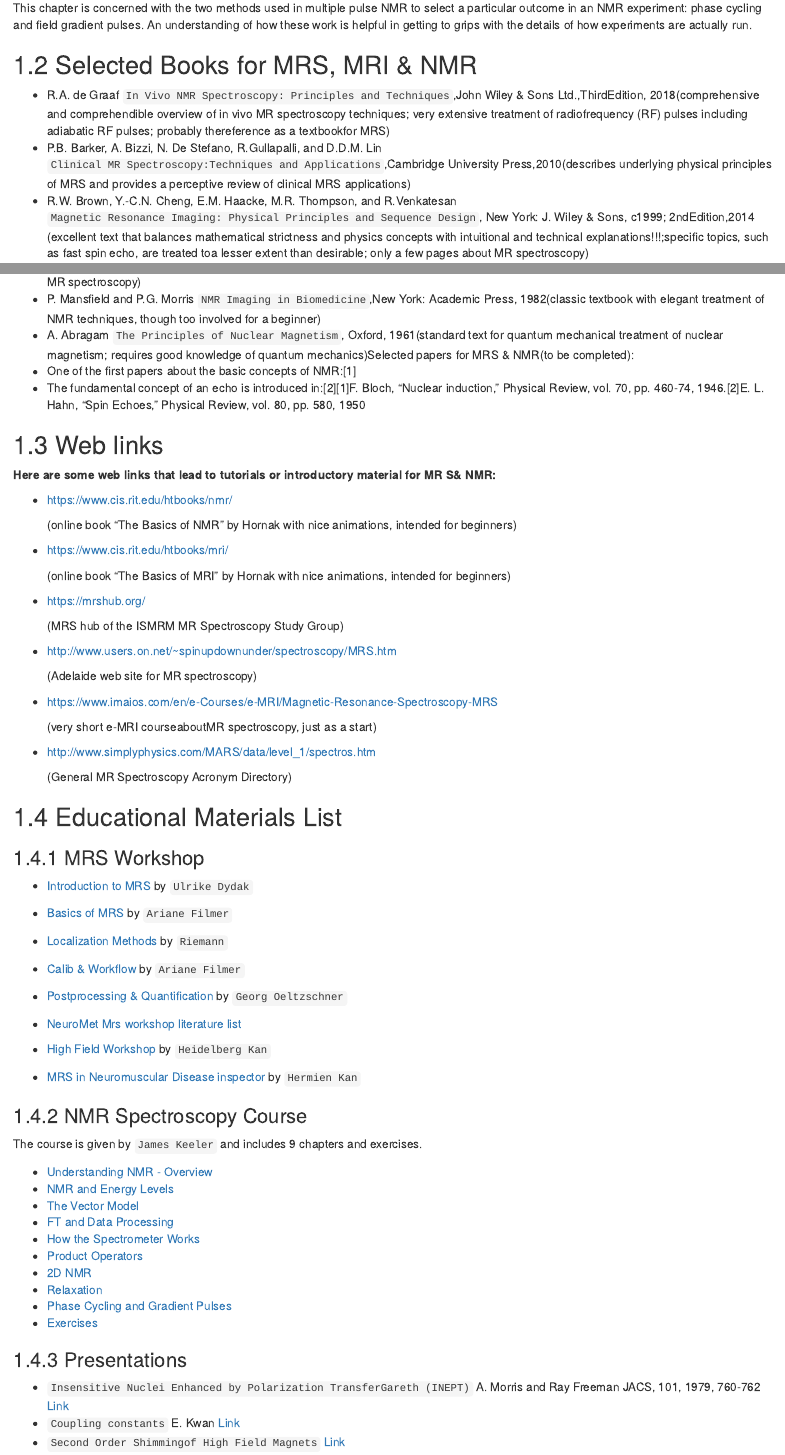
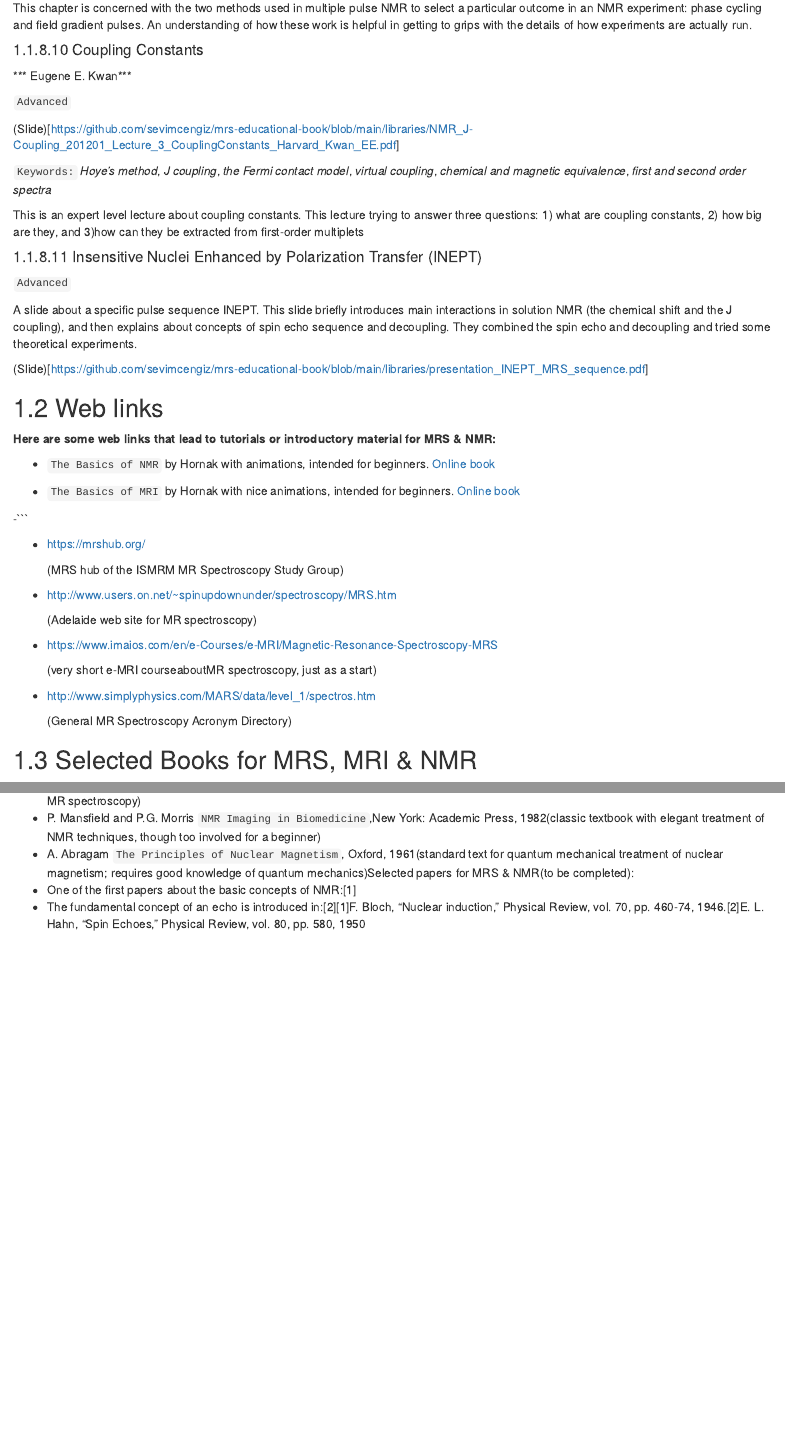
Before and after one commit to sevimcengiz/mrs-educational-book, an R Markdown document (mrs-educational-book/02-cross-refs.Rmd): the page in a window 1100 px wide, from 2940 px down before the commit and from 3140 px down after it, so that both start at the same text, and a second part further down, joined at a grey line. Rendered offline with R 4.5, knitr and Pandoc, with nearby package versions; drawn as R Markdown's standard HTML page in place of the format the file asks for.

Commit message:
content update

````diff
--- a/mrs-educational-book/02-cross-refs.Rmd
+++ b/mrs-educational-book/02-cross-refs.Rmd
@@ -139,12 +141,37 @@ This chapter considers the important topic of relaxation in NMR. We start out by
 
 This chapter is concerned with the two methods used in multiple pulse NMR to select a particular outcome in an NMR experiment: phase cycling and field gradient pulses. An understanding of how these work is helpful in getting to grips with the details of how experiments are actually run.
 
+#### Coupling Constants
+
+*** Eugene E. Kwan***
+
+```Advanced```
+
+(Slide)[https://github.com/sevimcengiz/mrs-educational-book/blob/main/libraries/NMR_J-Coupling_201201_Lecture_3_CouplingConstants_Harvard_Kwan_EE.pdf]
+
+```Keywords:``` *Hoye’s method*, *J coupling*, *the Fermi contact model*, *virtual coupling*, *chemical and magnetic equivalence*, *first and second order spectra*
+
+This is an expert level lecture about coupling constants. This lecture trying to answer three questions: 1) what are coupling constants, 2) how big are they, and 3)how can they be extracted from first-order multiplets
+
+#### Insensitive Nuclei Enhanced by Polarization Transfer (INEPT)
+
+```Advanced```
+
+A slide about a specific pulse sequence INEPT. This slide briefly introduces main interactions in solution NMR (the chemical shift and the J coupling), and then explains about concepts of spin echo sequence and decoupling. They combined the spin echo and decoupling and tried some theoretical experiments.
+
+(Slide)[https://github.com/sevimcengiz/mrs-educational-book/blob/main/libraries/presentation_INEPT_MRS_sequence.pdf]
+
+## Web links
+
+**Here are some web links that lead to tutorials or introductory material for MRS & NMR:**
+
+- ```The Basics of NMR``` by Hornak with animations, intended for beginners. [Online book](https://www.cis.rit.edu/htbooks/nmr/)
+
+- ```The Basics of MRI``` by Hornak with nice animations, intended for beginners. [Online book](https://www.cis.rit.edu/htbooks/mri/)
+
+-```
 
 
 
 
-## Selected Books for MRS, MRI & NMR
 
-- R.A. de Graaf `In Vivo NMR Spectroscopy: Principles and Techniques`,John Wiley & Sons Ltd.,ThirdEdition, 2018(comprehensive and comprehendible overview of in vivo MR spectroscopy techniques; very extensive treatment of radiofrequency (RF) pulses including adiabatic RF pulses; probably thereference as a textbookfor MRS)
-- P.B. Barker, A. Bizzi, N. De Stefano, R.Gullapalli, and D.D.M. Lin `Clinical MR Spectroscopy:Techniques and Applications`,Cambridge University Press,2010(describes underlying physical principles of MRS and provides a perceptive review of clinical MRS applications)
-- R.W. Brown, Y.-C.N. Cheng, E.M. Haacke, M.R. Thompson, and R.Venkatesan `Magnetic Resonance Imaging: Physical Principles and Sequence Design`, New York: J. Wiley & Sons, c1999; 2ndEdition,2014 (excellent text that balances mathematical strictness and physics concepts with intuitional and technical explanations!!!;specific topics, such as fast spin echo, are treated toa lesser extent than desirable; only a few pages about MR spectroscopy)
@@ -152,19 +178,3 @@ This chapter is concerned with the two methods used in multiple pulse NMR to sel
-- P. Mansfield and P.G. Morris `NMR Imaging in Biomedicine`,New York: Academic Press, 1982(classic textbook with elegant treatment of NMR techniques, though too involved for a beginner)
-- A. Abragam `The Principles of Nuclear Magnetism`, Oxford, 1961(standard text for quantum mechanical treatment of nuclear magnetism; requires good knowledge of quantum mechanics)Selected papers for MRS & NMR(to be completed):
-- One of the first papers about the basic concepts of NMR:[1]
-- The fundamental concept of an echo is introduced in:[2][1]F. Bloch, “Nuclear induction,” Physical Review, vol. 70, pp. 460-74, 1946.[2]E. L. Hahn, “Spin Echoes,” Physical Review, vol. 80, pp. 580, 1950
-
-## Web links
-
-**Here are some web links that lead to tutorials or introductory material for MR S& NMR:**
-
-- https://www.cis.rit.edu/htbooks/nmr/
-
-  (online book “The Basics of NMR” by Hornak with nice animations, intended for beginners)
-
-- https://www.cis.rit.edu/htbooks/mri/
-
-  (online book “The Basics of MRI” by Hornak with nice animations, intended for beginners)
 
 - https://mrshub.org/
 
@@ -182,39 +192,7 @@ This chapter is concerned with the two methods used in multiple pulse NMR to sel
 
   (General MR Spectroscopy Acronym Directory)
 
-## Educational Materials List
-
-### MRS Workshop
-
-- [Introduction to MRS]() by `Ulrike Dydak`
-
-- [Basics of MRS]() by `Ariane Filmer`
-- [Localization Methods]() by `Riemann`
-- [Calib & Workflow]() by `Ariane Filmer`
-- [Postprocessing & Quantification]() by `Georg Oeltzschner`
-- [NeuroMet Mrs workshop literature list]()
-- [High Field Workshop]() by `Heidelberg Kan`
-- [MRS in Neuromuscular Disease inspector]() by `Hermien Kan`
-
-### NMR Spectroscopy Course
-
-The course is given by ```James Keeler``` and includes 9 chapters and exercises.
-
-- [Understanding NMR - Overview]()
-- [NMR and Energy Levels]()
-- [The Vector Model]()
-- [FT and Data Processing]()
-- [How the Spectrometer Works]()
-- [Product Operators]()
-- [2D NMR]()
-- [Relaxation]()
-- [Phase Cycling and Gradient Pulses]()
-- [Exercises ]()
 
 
+## Selected Books for MRS, MRI & NMR
 
-### Presentations
-
-- `Insensitive Nuclei Enhanced by Polarization TransferGareth (INEPT)` A. Morris and Ray Freeman JACS, 101, 1979, 760-762 [Link]()
-- `Coupling constants` E. Kwan  [Link]()
-- `Second Order Shimmingof High Field Magnets ` [Link]()
@@ -220,0 +203,4 @@
+- P. Mansfield and P.G. Morris `NMR Imaging in Biomedicine`,New York: Academic Press, 1982(classic textbook with elegant treatment of NMR techniques, though too involved for a beginner)
+- A. Abragam `The Principles of Nuclear Magnetism`, Oxford, 1961(standard text for quantum mechanical treatment of nuclear magnetism; requires good knowledge of quantum mechanics)Selected papers for MRS & NMR(to be completed):
+- One of the first papers about the basic concepts of NMR:[1]
+- The fundamental concept of an echo is introduced in:[2][1]F. Bloch, “Nuclear induction,” Physical Review, vol. 70, pp. 460-74, 1946.[2]E. L. Hahn, “Spin Echoes,” Physical Review, vol. 80, pp. 580, 1950
````
Also changed, not shown: mrs-educational-book/02-cross-refs.Rmd (27 more changed lines).
